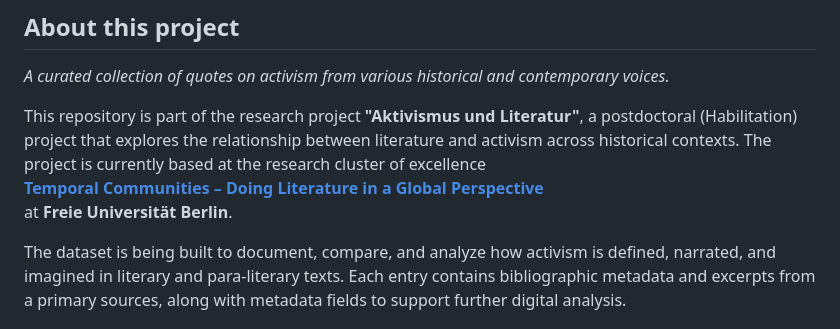
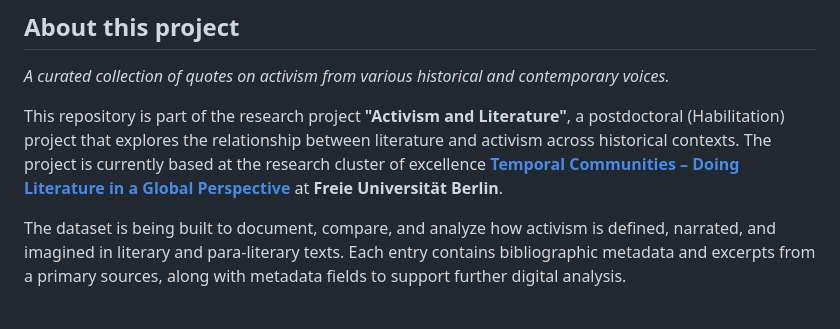
Before and after one commit to dilancakir/whatisactivism, a Markdown page: README.md, the part around the change. GitHub-like rendering.

Commit message:
add about this project

```diff
--- a/README.md
+++ b/README.md
@@ -8,10 +8,8 @@ Zotero: https://www.zotero.org/groups/5261383/what_is_activism/library
 
 *A curated collection of quotes on activism from various historical and contemporary voices.*
 
-This repository is part of the research project **"Aktivismus und Literatur"**, a postdoctoral (Habilitation) project that explores the relationship between literature and activism across historical contexts.
-The project is currently based at the research cluster of excellence
-[**Temporal Communities – Doing Literature in a Global Perspective**](https://www.temporal-communities.de/)
-at **Freie Universität Berlin**.
+This repository is part of the research project **"Activism and Literature"**, a postdoctoral (Habilitation) project that explores the relationship between literature and activism across historical contexts.
+The project is currently based at the research cluster of excellence [**Temporal Communities – Doing Literature in a Global Perspective**](https://www.temporal-communities.de/) at **Freie Universität Berlin**.
 
 The dataset is being built to document, compare, and analyze how activism is defined, narrated, and imagined in literary and para-literary texts. Each entry contains bibliographic metadata and excerpts from a primary sources, along with metadata fields to support further digital analysis.
 
```
